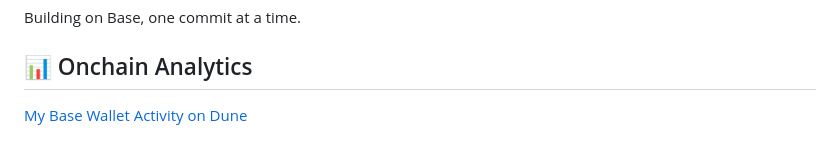
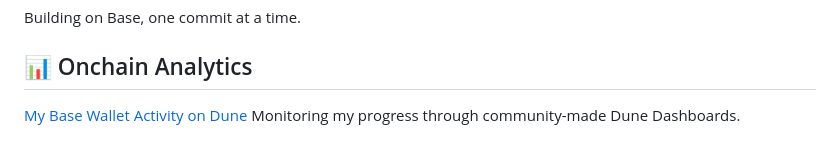
Before and after one commit to gingi1/My-Base-Smart-Contracts, a Markdown page: README.md, the part around the change. Drawn GitHub-style.

Commit message:
Update README with Dune Dashboards monitoring info
Added a note about monitoring progress through Dune Dashboards.

```diff
--- a/README.md
+++ b/README.md
@@ -62,3 +62,4 @@ Building on Base, one commit at a time.
 
 ## 📊 Onchain Analytics
 [My Base Wallet Activity on Dune](https://dune.com/pseudocode88_aux/base-airdrop?Wallet+Address_t92c07=0xd5E0C4Bf0074e179de516aA64315F4c4c8D37F41)
+Monitoring my progress through community-made Dune Dashboards.
```
